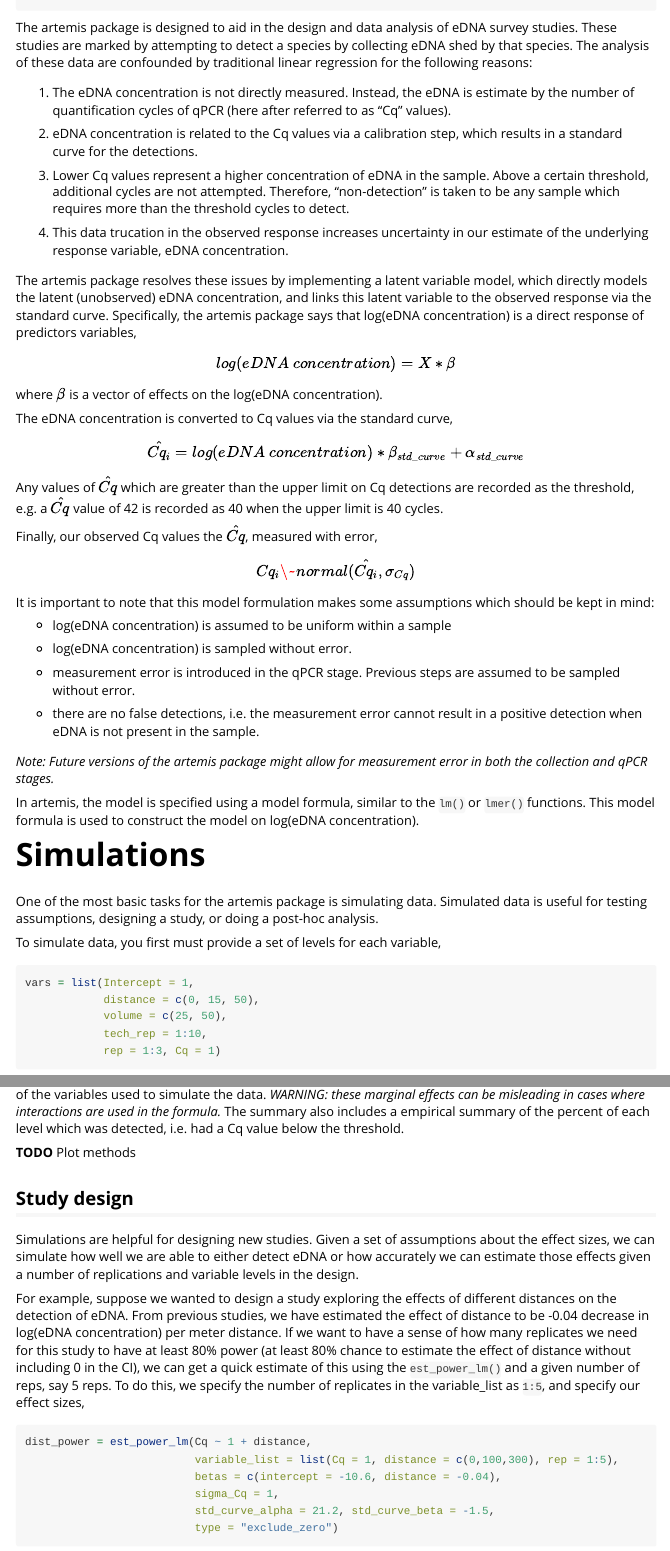
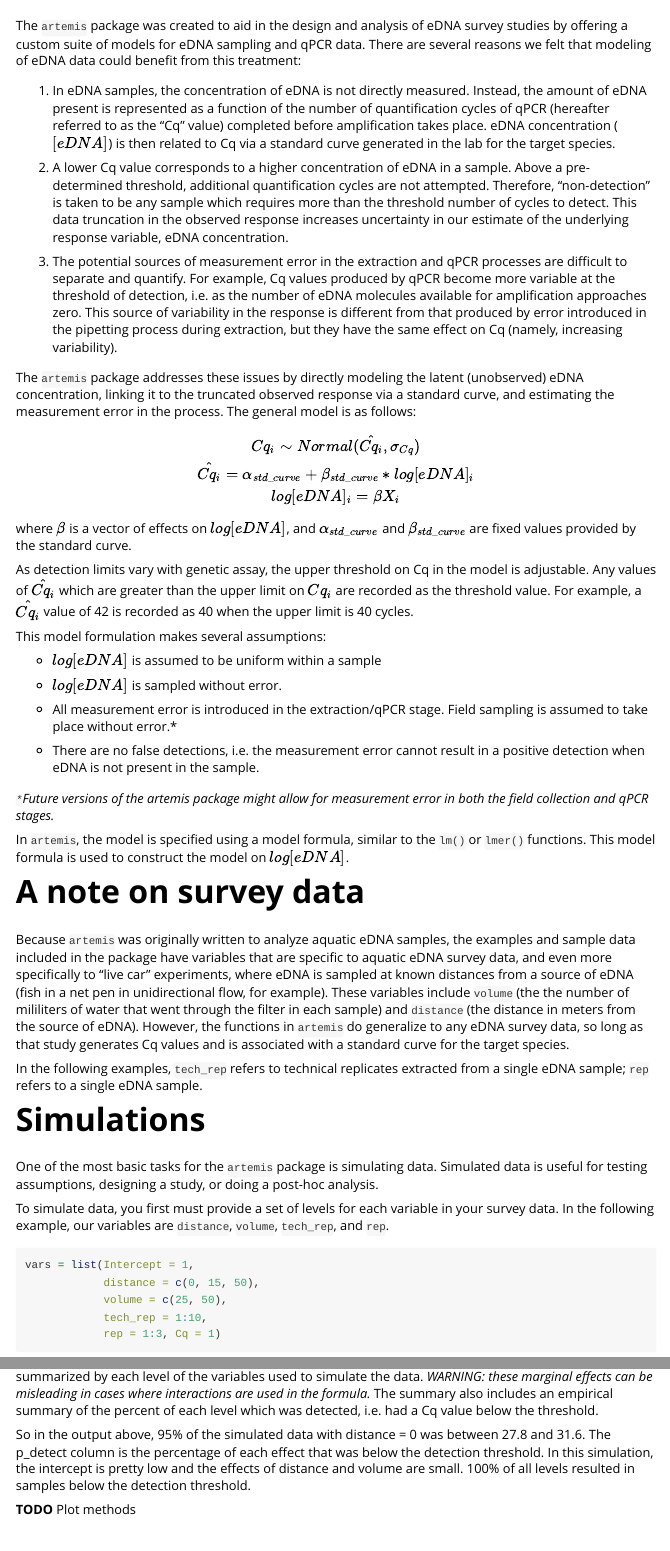
Before and after one commit to fishsciences/artemis, an R Markdown document (vignettes/Getting_started.Rmd): the page in a window 1100 px wide, from 140 px down before the commit and from 100 px down after it, so that both start at the same text, and a second part further down, joined at a grey line. Rendered offline with R 4.5, knitr and Pandoc, with nearby package versions; some code elsewhere in the file could not run offline.

Commit message:
added text and reorganized the beginning of the vignette

````diff
--- a/vignettes/Getting_started.Rmd
+++ b/vignettes/Getting_started.Rmd
@@ -18,81 +19,65 @@ knitr::opts_chunk$set(
 library(artemis)
 ```
 
-The artemis package is designed to aid in the design and data analysis
-of eDNA survey studies. These studies are marked by attempting to
-detect a species by collecting eDNA shed by that species. The analysis
-of these data are confounded by traditional linear regression for the
-following reasons:
+The `artemis` package was created to aid in the design and analysis of eDNA survey studies by offering a custom suite of models for eDNA sampling and qPCR data. There are several reasons we felt that modeling of eDNA data could benefit from this treatment:
 
-  1. The eDNA concentration is not directly measured. Instead, the
-     eDNA is estimate by the number of quantification cycles of qPCR
-     (here after referred to as "Cq" values).
+  1. In eDNA samples, the concentration of eDNA is not directly measured. Instead, the amount of
+     eDNA present is represented as a function of the number of quantification cycles of qPCR (hereafter referred to as the "Cq" value) completed before amplification takes place. eDNA concentration ($[eDNA]$) is then related to Cq via a standard curve generated in the lab for the target species.
 
-  2. eDNA concentration is related to the Cq values via a calibration
-     step, which results in a standard curve for the detections.
-
-  3. Lower Cq values represent a higher concentration of eDNA in the
-     sample. Above a certain threshold, additional cycles are not
+  2. A lower Cq value corresponds to a higher concentration of eDNA in a
+     sample. Above a pre-determined threshold, additional quantification cycles are not
      attempted. Therefore, "non-detection" is taken to be any sample
-     which requires more than the threshold cycles to detect.
-
-  4. This data trucation in the observed response increases
-     uncertainty in our estimate of the underlying response variable,
+     which requires more than the threshold number of cycles to detect.  This data truncation in the observed response increases uncertainty in our estimate of the underlying response variable,
      eDNA concentration.
 
-The artemis package resolves these issues by implementing a latent
-variable model, which directly models the latent (unobserved) eDNA
-concentration, and links this latent variable to the observed response
-via the standard curve. Specifically, the artemis package says that
-log(eDNA concentration) is a direct response of predictors variables,
+  3. The potential sources of measurement error in the extraction and qPCR processes are difficult to separate and quantify. For example, Cq values produced by qPCR become more variable at the threshold of detection, i.e. as the number of eDNA molecules available for amplification approaches zero.  This source of variability in the response is different from that produced by error introduced in the pipetting process during extraction, but they have the same effect on Cq (namely, increasing variability).
 
-$$log(eDNA\ concentration) = X * \beta$$
+The `artemis` package addresses these issues by directly modeling the latent (unobserved) eDNA
+concentration, linking it to the truncated observed response via a standard curve, and estimating the measurement error in the process. The general model is as follows:
 
-where $\beta$ is a vector of effects on the log(eDNA concentration).
+$$ Cq_i \sim Normal(\hat{Cq_i}, \sigma_{Cq}) \\
+\hat{Cq_i} = \alpha_{std\_curve} + \beta_{std\_curve}* log[eDNA]_i  \\
+log[eDNA]_{i} = \beta X_{i}$$
 
-The eDNA concentration is converted to Cq values via the standard
-curve,
+where $\beta$ is a vector of effects on $log[eDNA]$, and $\alpha_{std\_curve}$ and $\beta_{std\_curve}$ are fixed values provided by the standard curve.
 
-$$ \hat{Cq_i} = log(eDNA\ concentration) * \beta_{std\_curve} +
- \alpha_{std\_curve}$$
 
- Any values of $\hat{Cq}$ which are greater than the upper limit on Cq
-detections are recorded as the threshold, e.g. a $\hat{Cq}$ value of
-42 is recorded as 40 when the upper limit is 40 cycles.
 
- Finally, our observed Cq values the $\hat{Cq}$, measured with error,
+As detection limits vary with genetic assay, the upper threshold on Cq in the model is adjustable.  Any values of $\hat{Cq_i}$ which are greater than the upper limit on $Cq_i$ are recorded as the threshold value.  For example, a $\hat{Cq_i}$ value of 42 is recorded as 40 when the upper limit is 40 cycles.
 
- $$ Cq_i \~ normal(\hat{Cq_i}, \sigma_{Cq}) $$
 
- It is important to note that this model formulation makes some
- assumptions which should be kept in mind:
+This model formulation makes several assumptions:
 
-  - log(eDNA concentration) is assumed to be uniform within a sample
+  - $log[eDNA]$ is assumed to be uniform within a sample
 
-  - log(eDNA concentration) is sampled without error.
+  - $log[eDNA]$ is sampled without error.
 
-  - measurement error is introduced in the qPCR stage. Previous steps
-    are assumed to be sampled without error.
+  - All measurement error is introduced in the extraction/qPCR stage. Field sampling is assumed to take place without error.*
 
-  - there are no false detections, i.e. the measurement error cannot
+  - There are no false detections, i.e. the measurement error cannot
     result in a positive detection when eDNA is not present in the
     sample.
 
-*Note: Future versions of the artemis package might allow for measurement
-error in both the collection and qPCR stages.*
+*`*`Future versions of the artemis package might allow for measurement
+error in both the field collection and qPCR stages.*
 
-In artemis, the model is specified using a model formula, similar to
+In `artemis`, the model is specified using a model formula, similar to
 the `lm()` or `lmer()` functions. This model formula is used to
-construct the model on log(eDNA concentration).
+construct the model on $log[eDNA]$.
+
+# A note on survey data
+
+Because `artemis` was originally written to analyze aquatic eDNA samples, the examples and sample data included in the package have variables that are specific to aquatic eDNA survey data, and even more specifically to "live car" experiments, where eDNA is sampled at known distances from a source of eDNA (fish in a net pen in unidirectional flow, for example).  These variables include `volume` (the the number of mililiters of water that went through the filter in each sample) and `distance` (the distance in meters from the source of eDNA).  However, the functions in `artemis` do generalize to any eDNA survey data, so long as that study generates Cq values and is associated with a standard curve for the target species.
+
+In the following examples, `tech_rep` refers to technical replicates extracted from a single eDNA sample; `rep` refers to a single eDNA sample.
 
 # Simulations
 
-One of the most basic tasks for the artemis package is simulating
+One of the most basic tasks for the `artemis` package is simulating
 data. Simulated data is useful for testing assumptions, designing a
 study, or doing a post-hoc analysis.
 
-To simulate data, you first must provide a set of levels for each
-variable,
+To simulate data, you first must provide a set of levels for each variable in your survey data.  In the following example, our variables are `distance`, `volume`, `tech_rep`, and `rep`.
 
 ```{r}
 vars = list(Intercept = 1,
@@ -184,8 +163,11 @@ The default behavior of `summary()` is to give the marginal effects,
 i.e. the effects summarized by each level of the variables used to
 simulate the data. *WARNING: these marginal effects can be misleading
 in cases where interactions are used in the formula.* The summary also
-includes a empirical summary of the percent of each level which was
+includes an empirical summary of the percent of each level which was
 detected, i.e. had a Cq value below the threshold.
+
+So in the output above, 95% of the simulated data with distance = 0 was between  27.8 and 31.6.
+The p_detect column is the percentage of each effect that was below the detection threshold.  In this simulation, the intercept is pretty low and the effects of distance and volume are small.  100% of all levels resulted in samples below the detection threshold.
 
 **TODO** Plot methods
 
@@ -203,9 +185,9 @@ in log(eDNA concentration) per meter distance. If we want to have a
 sense of how many replicates we need for this study to have at least
 80% power (at least 80% chance to estimate the effect of distance
 without including 0 in the CI), we can get a quick estimate of this
-using the `est_power_lm()` and a given number of reps, say 5 reps. To
+using the `est_power_lm()` and a given number of samples, say 5 reps. To
 do this, we specify the number of replicates in the variable_list as
-`1:5`, and specify our effect sizes,
+`rep = 1:5`, and specify our effect sizes,
 
 ```{r warning = FALSE}
 dist_power = est_power_lm(Cq ~ 1 + distance,
````
Also changed, not shown: vignettes/Getting_started.Rmd (66 more changed lines), 1 other file.
